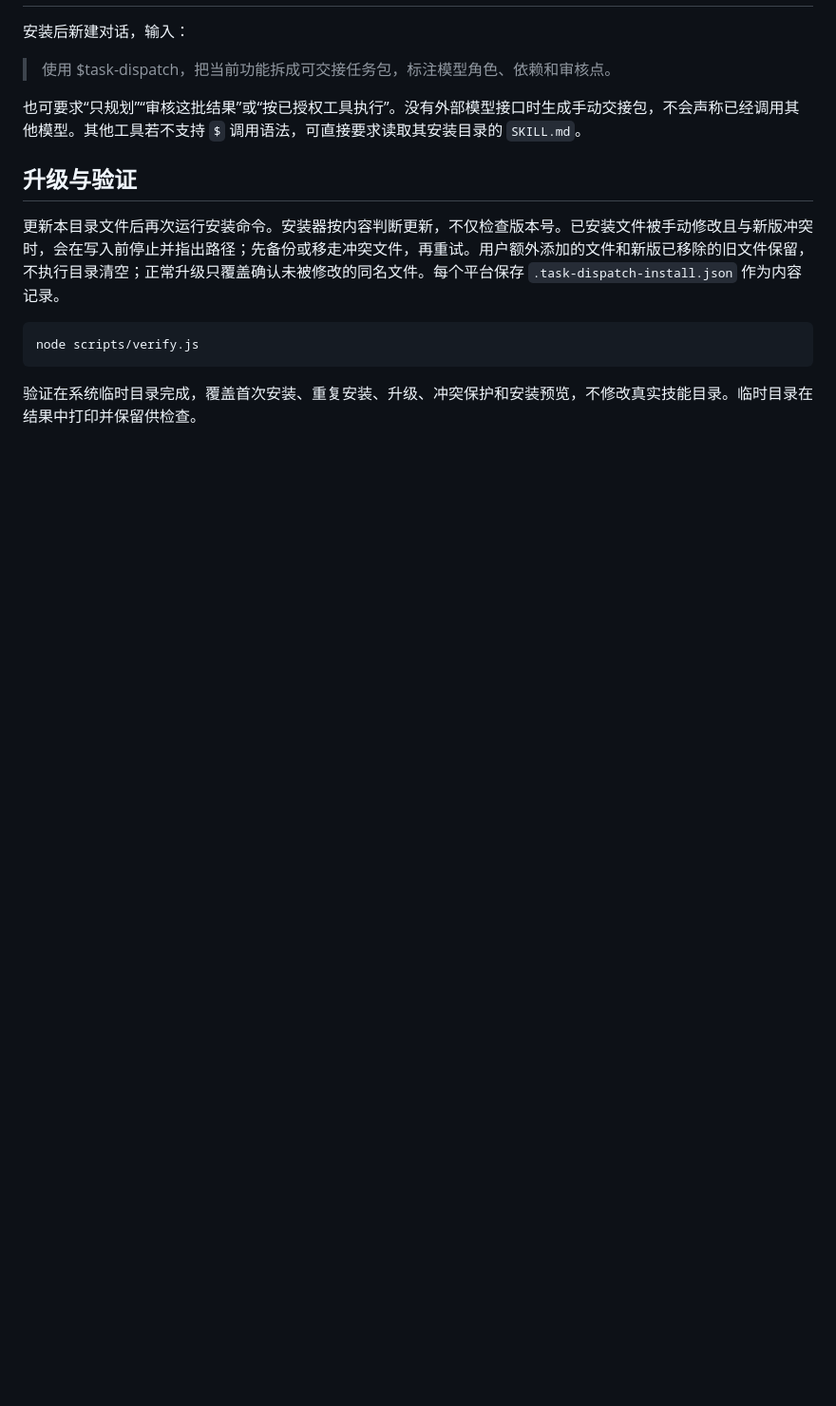
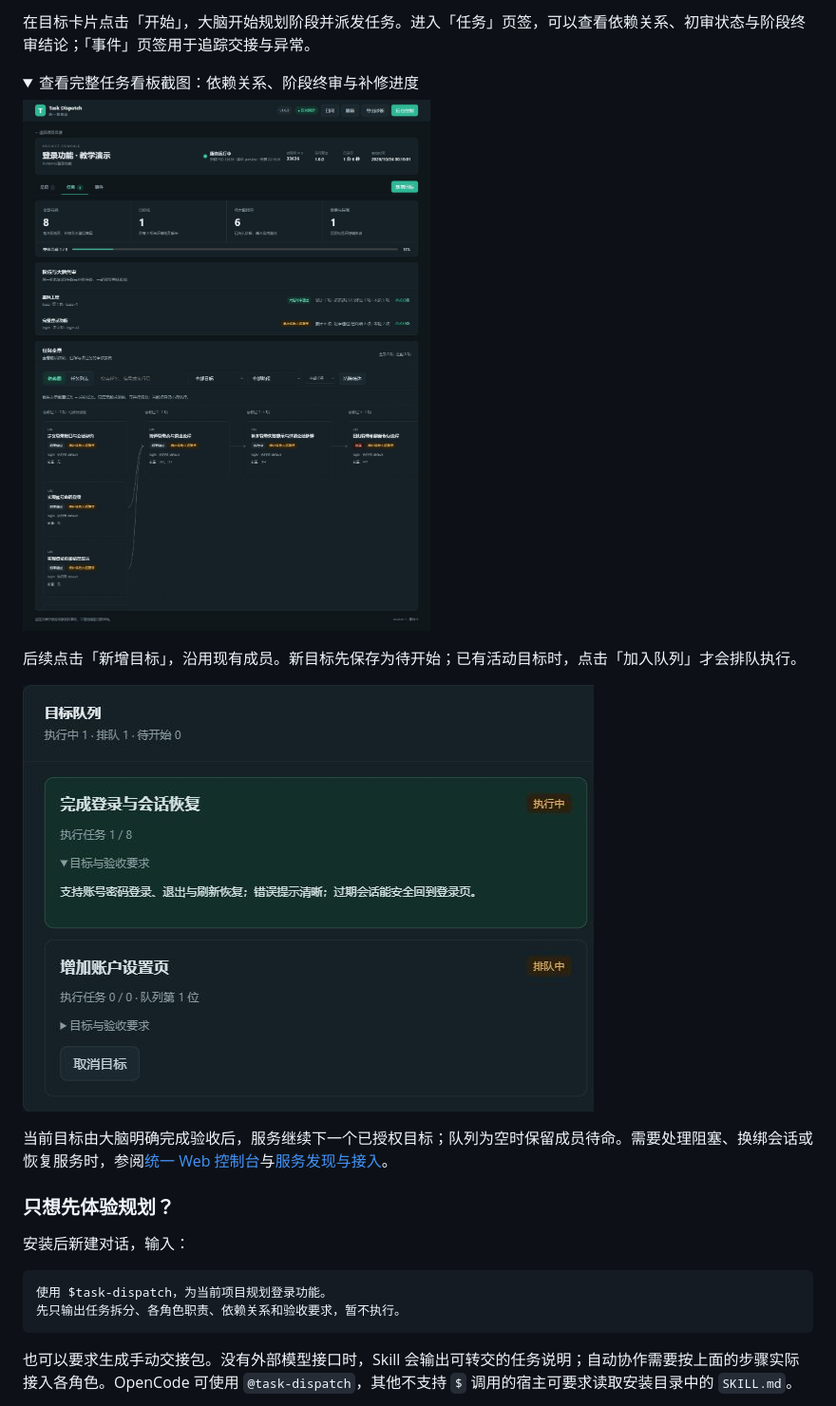
Before and after one commit to wjzhaoo/task-dispatch, a Markdown page: README.md, the part around the change printed below. Shown: that part at 95% size. GitHub-like rendering; pictures changed too: docs/images/readme/goal-queue.jpg (added), docs/images/readme/task-board.jpg (added); folded sections open; blank space fills up the shorter version.

````diff
--- a/README.md
+++ b/README.md
@@ -65,17 +110,26 @@ install.bat codex --dry-run
+在目标卡片点击「开始」，大脑开始规划阶段并派发任务。进入「任务」页签，可以查看依赖关系、初审状态与阶段终审结论；「事件」页签用于追踪交接与异常。
+
+<details>
+<summary>查看完整任务看板截图：依赖关系、阶段终审与补修进度</summary>
+
+![任务全景：任务依赖、阶段终审和补修进度](docs/images/readme/task-board.jpg)
+
+</details>
+
+后续点击「新增目标」，沿用现有成员。新目标先保存为待开始；已有活动目标时，点击「加入队列」才会排队执行。
+
+![目标队列：当前目标执行中，后续目标排队，成员继续复用](docs/images/readme/goal-queue.jpg)
+
+当前目标由大脑明确完成验收后，服务继续下一个已授权目标；队列为空时保留成员待命。需要处理阻塞、换绑会话或恢复服务时，参阅[统一 Web 控制台](docs/admin-console.md)与[服务发现与接入](skills/task-dispatch/references/connection.md)。
+
+### 只想先体验规划？
 
 安装后新建对话，输入：
 
-> 使用 $task-dispatch，把当前功能拆成可交接任务包，标注模型角色、依赖和审核点。
-
-也可要求“只规划”“审核这批结果”或“按已授权工具执行”。没有外部模型接口时生成手动交接包，不会声称已经调用其他模型。其他工具若不支持 `$` 调用语法，可直接要求读取其安装目录的 `SKILL.md`。
-
-## 升级与验证
-
-更新本目录文件后再次运行安装命令。安装器按内容判断更新，不仅检查版本号。已安装文件被手动修改且与新版冲突时，会在写入前停止并指出路径；先备份或移走冲突文件，再重试。用户额外添加的文件和新版已移除的旧文件保留，不执行目录清空；正常升级只覆盖确认未被修改的同名文件。每个平台保存 `.task-dispatch-install.json` 作为内容记录。
-
-```bat
-node scripts/verify.js
+```text
+使用 $task-dispatch，为当前项目规划登录功能。
+先只输出任务拆分、各角色职责、依赖关系和验收要求，暂不执行。
 ```
 
-验证在系统临时目录完成，覆盖首次安装、重复安装、升级、冲突保护和安装预览，不修改真实技能目录。临时目录在结果中打印并保留供检查。
+也可以要求生成手动交接包。没有外部模型接口时，Skill 会输出可转交的任务说明；自动协作需要按上面的步骤实际接入各角色。OpenCode 可使用 `@task-dispatch`，其他不支持 `$` 调用的宿主可要求读取安装目录中的 `SKILL.md`。
 
````
Also changed, not shown: other parts of README.md (+166 -45 lines), docs/images/readme/create-goal.jpg (added), docs/images/readme/invite-members.jpg (added), 1 other file.
